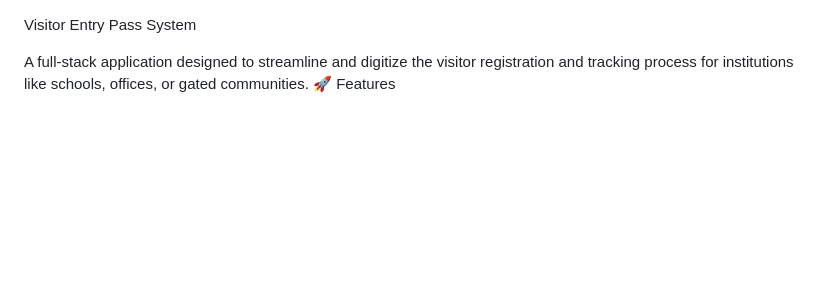
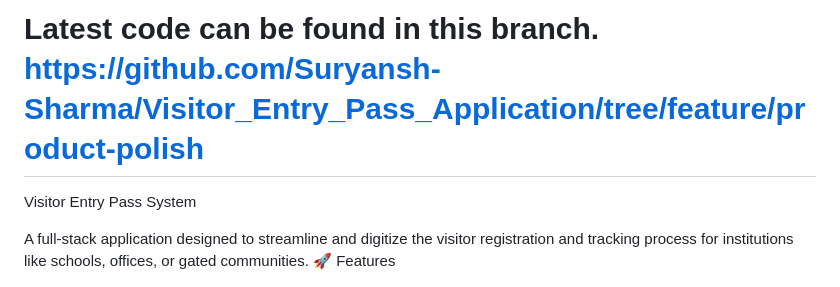
Before and after one commit to Suryansh-Sharma/Visitor_Entry_Pass_Application, a Markdown page: README.md, the part around the change. GitHub-like rendering; blank space fills up the shorter version.

Commit message:
Update README with link to latest code branch
Added a note about the latest code branch in the README.

```diff
--- a/README.md
+++ b/README.md
@@ -1,3 +1,4 @@
+# Latest code can be found in this branch. https://github.com/Suryansh-Sharma/Visitor_Entry_Pass_Application/tree/feature/product-polish
 Visitor Entry Pass System
 
 A full-stack application designed to streamline and digitize the visitor registration and tracking process for institutions like schools, offices, or gated communities.
```
